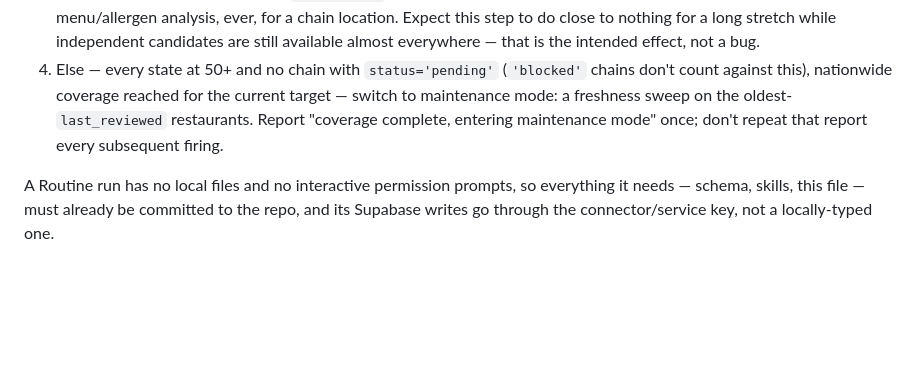
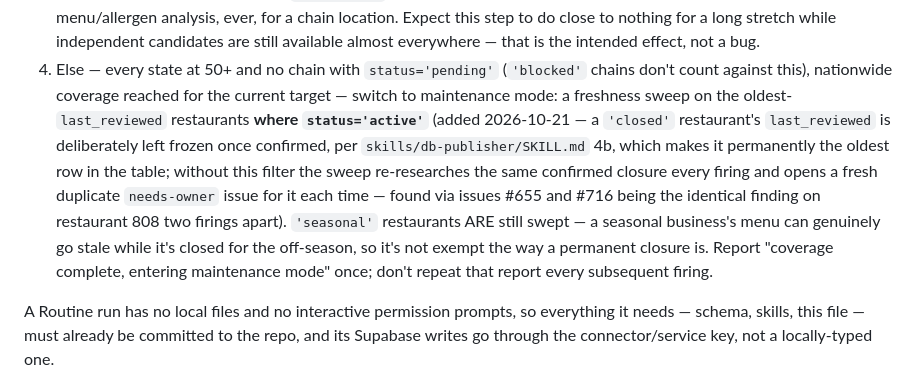
Before and after one commit to timdreamboat/alrg, a Markdown page: CLAUDE.md, the part around the change. GitHub-like rendering; blank space fills up the shorter version.

Commit message:
Exclude closed restaurants from the freshness-sweep candidate pool
Restaurant 808 (Great Wall, marked status='closed' 2026-10-20 with
last_reviewed deliberately frozen) got re-swept and re-researched the
very next day, opening a duplicate needs-owner issue (#716) for the
identical confirmed-closure finding already resolved in #655 — because
a closed restaurant's frozen last_reviewed makes it permanently "the
oldest row" the sweep picks next. Added status='active' to the
candidate filter; seasonal restaurants stay included since their menus
can still go stale while off-season.

```diff
--- a/CLAUDE.md
+++ b/CLAUDE.md
@@ -134,8 +134,18 @@ Each firing, in priority order (superseded in full detail by
 4. Else — every state at 50+ and no chain with `status='pending'`
    (`'blocked'` chains don't count against this), nationwide coverage
    reached for the current target — switch to maintenance mode:
-   a freshness sweep on the oldest-`last_reviewed` restaurants. Report
-   "coverage complete, entering maintenance mode" once; don't repeat that
+   a freshness sweep on the oldest-`last_reviewed` restaurants **where
+   `status='active'`** (added 2026-10-21 — a `'closed'` restaurant's
+   `last_reviewed` is deliberately left frozen once confirmed, per
+   `skills/db-publisher/SKILL.md` 4b, which makes it permanently the
+   oldest row in the table; without this filter the sweep re-researches
+   the same confirmed closure every firing and opens a fresh duplicate
+   `needs-owner` issue for it each time — found via issues #655 and
+   #716 being the identical finding on restaurant 808 two firings
+   apart). `'seasonal'` restaurants ARE still swept — a seasonal
+   business's menu can genuinely go stale while it's closed for the
+   off-season, so it's not exempt the way a permanent closure is.
+   Report "coverage complete, entering maintenance mode" once; don't repeat that
    report every subsequent firing.
 
 A Routine run has no local files and no interactive permission prompts, so
```
